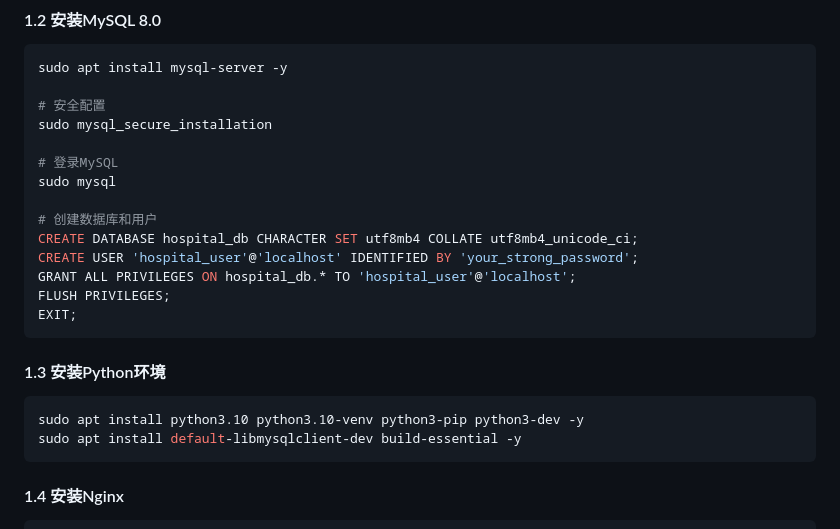
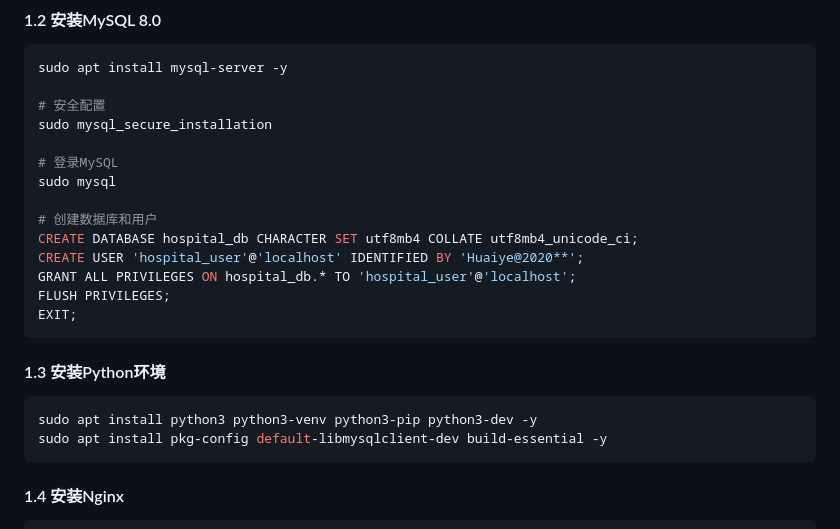
Before and after one commit to JiaHongQiang/Working_Hours_System, a Markdown page: docs/deployment_guide.md, the part around the change. Rendered like a GitHub page.

````diff
--- a/docs/deployment_guide.md
+++ b/docs/deployment_guide.md
@@ -24,7 +24,7 @@ sudo mysql
 
 # 创建数据库和用户
 CREATE DATABASE hospital_db CHARACTER SET utf8mb4 COLLATE utf8mb4_unicode_ci;
-CREATE USER 'hospital_user'@'localhost' IDENTIFIED BY 'your_strong_password';
+CREATE USER 'hospital_user'@'localhost' IDENTIFIED BY 'Huaiye@2020**';
 GRANT ALL PRIVILEGES ON hospital_db.* TO 'hospital_user'@'localhost';
 FLUSH PRIVILEGES;
 EXIT;
@@ -33,8 +33,8 @@ EXIT;
 #### 1.3 安装Python环境
 
 ```bash
-sudo apt install python3.10 python3.10-venv python3-pip python3-dev -y
-sudo apt install default-libmysqlclient-dev build-essential -y
+sudo apt install python3 python3-venv python3-pip python3-dev -y
+sudo apt install pkg-config default-libmysqlclient-dev build-essential -y
 ```
 
 #### 1.4 安装Nginx
````
